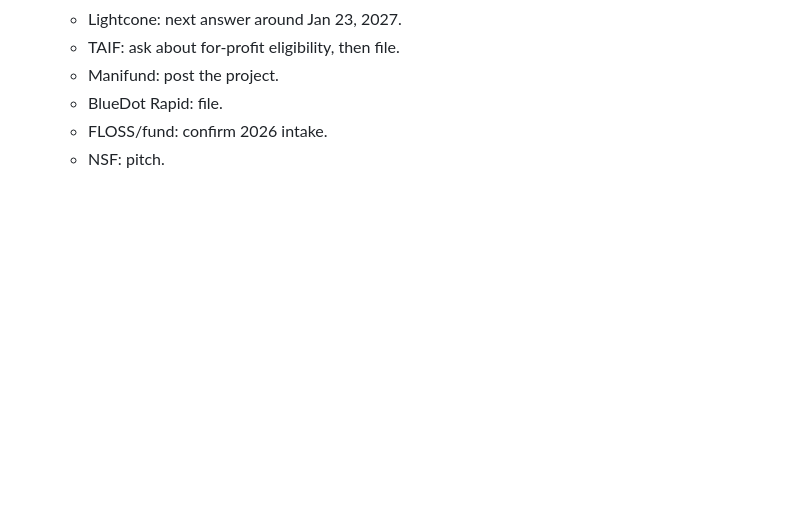
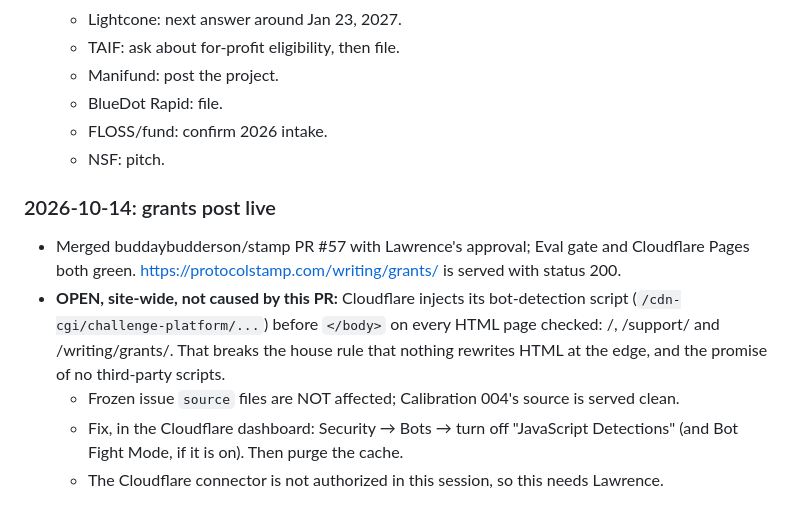
Before and after one commit to buddaybudderson/stamp, a Markdown page: outreach/ops/LOG.md, the part around the change. Drawn GitHub-style; blank space fills up the shorter version.

Commit message:
Ops log: grants post live; Cloudflare script injection found
Co-Authored-By: Claude Opus 5.5 <noreply@anthropic.com>
Claude-Session: https://claude.ai/code/session_015giwUE5o6td33c2LJTs7NF

```diff
--- a/outreach/ops/LOG.md
+++ b/outreach/ops/LOG.md
@@ -95,3 +95,15 @@ Newest entry first. Every run of the ops desk appends one entry. See `OPERATOR.m
   - BlueDot Rapid: file.
   - FLOSS/fund: confirm 2026 intake.
   - NSF: pitch.
+
+### 2026-10-14: grants post live
+- Merged buddaybudderson/stamp PR #57 with Lawrence's approval; Eval gate and Cloudflare Pages both
+  green. https://protocolstamp.com/writing/grants/ is served with status 200.
+- **OPEN, site-wide, not caused by this PR:** Cloudflare injects its bot-detection script
+  (`/cdn-cgi/challenge-platform/...`) before `</body>` on every HTML page checked: /, /support/ and
+  /writing/grants/. That breaks the house rule that nothing rewrites HTML at the edge, and the
+  promise of no third-party scripts.
+  - Frozen issue `source` files are NOT affected; Calibration 004's source is served clean.
+  - Fix, in the Cloudflare dashboard: Security → Bots → turn off "JavaScript Detections" (and
+    Bot Fight Mode, if it is on). Then purge the cache.
+  - The Cloudflare connector is not authorized in this session, so this needs Lawrence.
```
